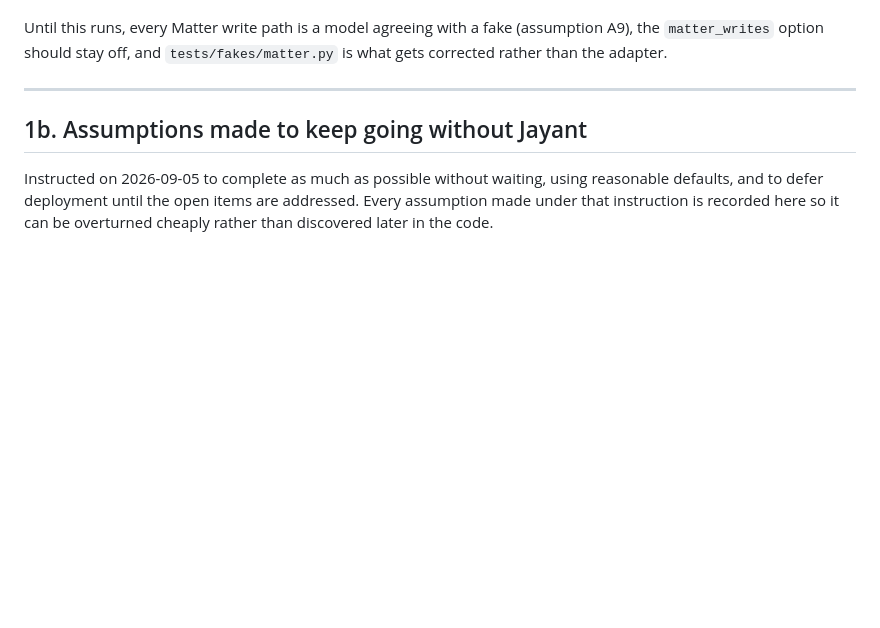
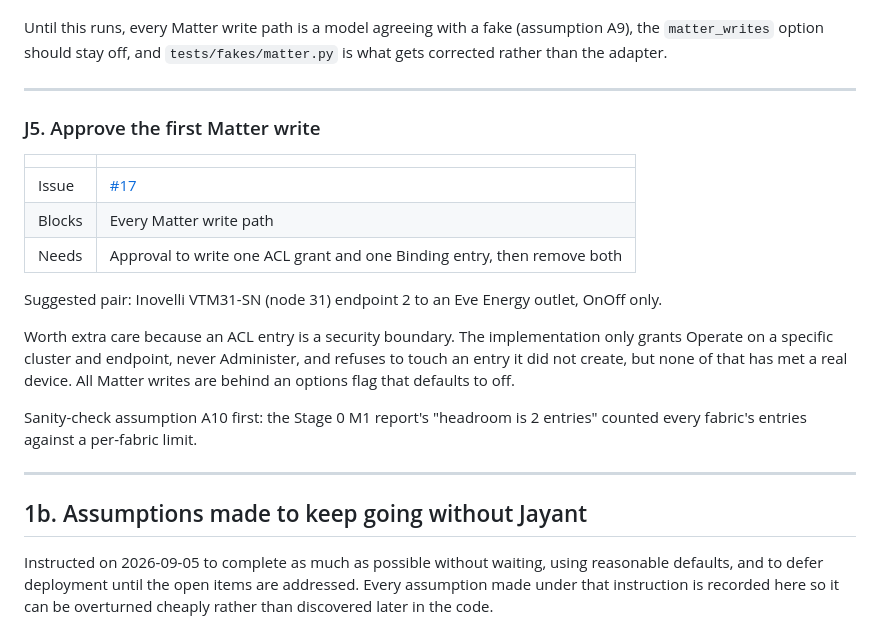
Before and after one commit to jayanty/ha-device-links, a Markdown page: docs/open-items.md, the part around the change. GitHub-like rendering; blank space fills up the shorter version.

Commit message:
docs: add J5, approving the first Matter write, to the register
Co-Authored-By: Claude Opus 5 <noreply@anthropic.com>

```diff
--- a/docs/open-items.md
+++ b/docs/open-items.md
@@ -109,6 +109,26 @@ written the way it is read, keyed by TLV tag.
 Until this runs, every Matter write path is a model agreeing with a fake (assumption A9), the
 `matter_writes` option should stay off, and `tests/fakes/matter.py` is what gets corrected
 rather than the adapter.
+
+---
+
+### J5. Approve the first Matter write
+
+| | |
+|---|---|
+| Issue | [#17](https://github.com/jayanty/ha-device-links/issues/17) |
+| Blocks | Every Matter write path |
+| Needs | Approval to write one ACL grant and one Binding entry, then remove both |
+
+Suggested pair: Inovelli VTM31-SN (node 31) endpoint 2 to an Eve Energy outlet, OnOff only.
+
+Worth extra care because an ACL entry is a security boundary. The implementation only grants
+Operate on a specific cluster and endpoint, never Administer, and refuses to touch an entry
+it did not create, but none of that has met a real device. All Matter writes are behind an
+options flag that defaults to off.
+
+Sanity-check assumption A10 first: the Stage 0 M1 report's "headroom is 2 entries" counted
+every fabric's entries against a per-fabric limit.
 
 ---
 
```
